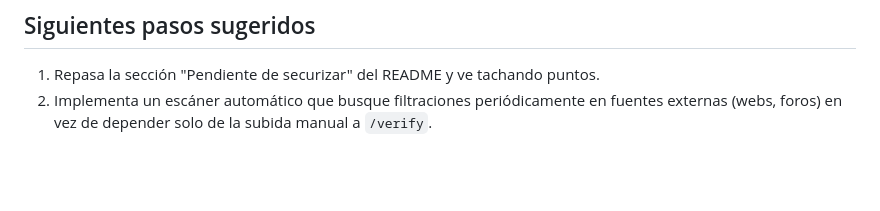
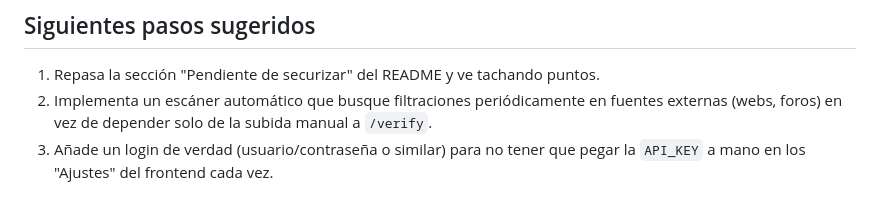
Before and after one commit to Rulooop/leak_traker, a Markdown page: README.md, the part around the change. Drawn GitHub-style; blank space fills up the shorter version.

```diff
--- a/README.md
+++ b/README.md
@@ -176,3 +176,5 @@ python -m app.watermark extract ejemplo_marcado.wav
 2. Implementa un escáner automático que busque filtraciones periódicamente en
    fuentes externas (webs, foros) en vez de depender solo de la subida manual
    a `/verify`.
+3. Añade un login de verdad (usuario/contraseña o similar) para no tener que
+   pegar la `API_KEY` a mano en los "Ajustes" del frontend cada vez.
```
Also changed, not shown: DIARIO.md (+2 -0 lines), ESTADO_DEL_PROYECTO.md (+1 -0 lines).
